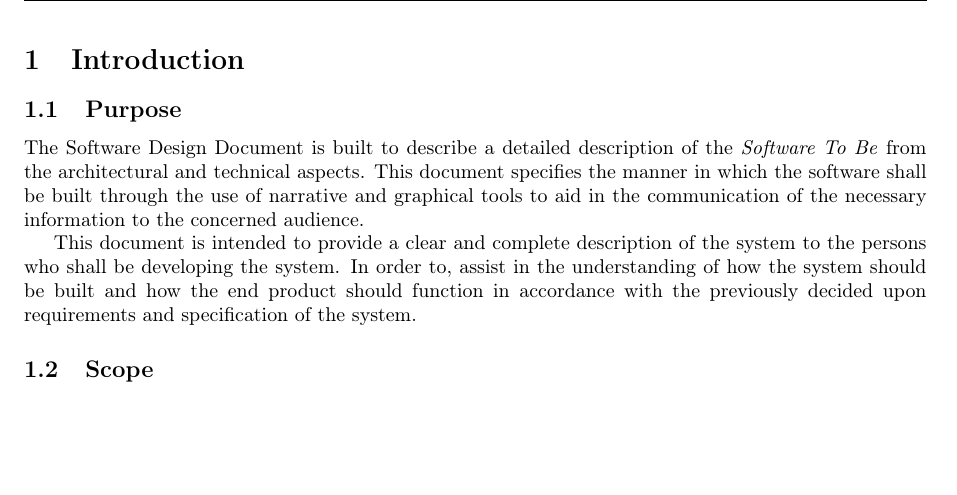
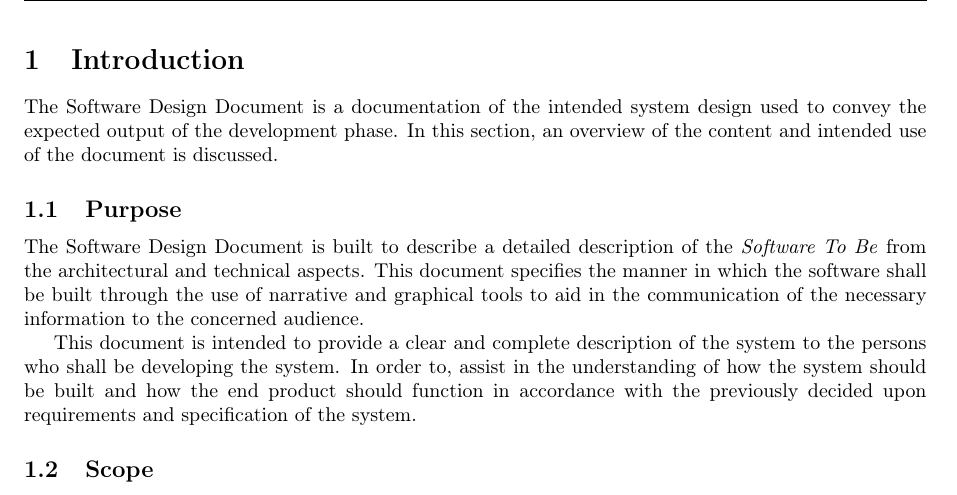
Before and after one commit to karim-zakaria/MolaeiRahnemoonSaloma, a LaTeX document (DD/dd.tex, which reads DD/Introduction/Introduction.tex): part of page 5 of 10 before the commit and part of page 5 of 11 after it, cut so that both start at the same text, the shorter picture padded with empty space. Compiled offline with pdfLaTeX.

Commit message:
UPDATE: added paragraph at start of introduction chapter

```diff
--- a/DD/Introduction/Introduction.tex
+++ b/DD/Introduction/Introduction.tex
@@ -1,4 +1,6 @@
 \section{Introduction}
+
+The Software Design Document is a documentation of the intended system design used to convey the expected output of the development phase. In this section, an overview of the content and intended use of the document is discussed.
 
 \input{Purpose}
 
```
